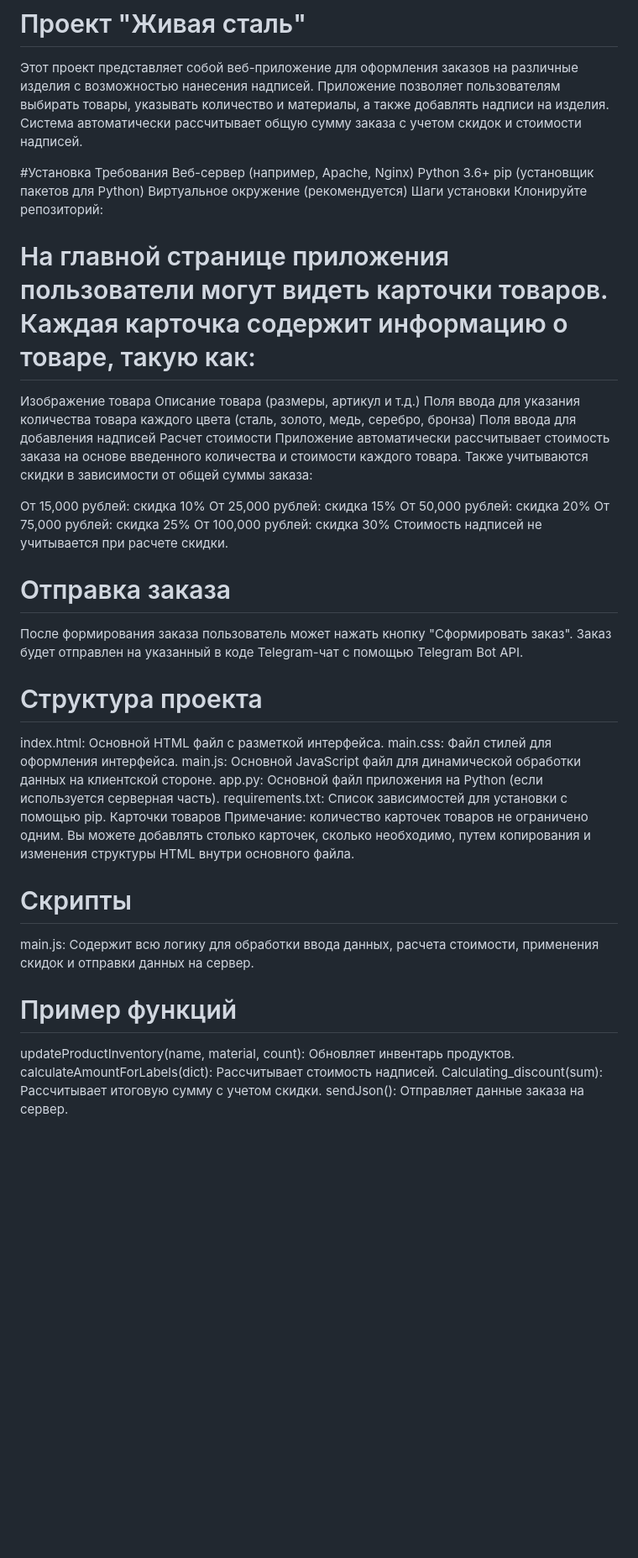
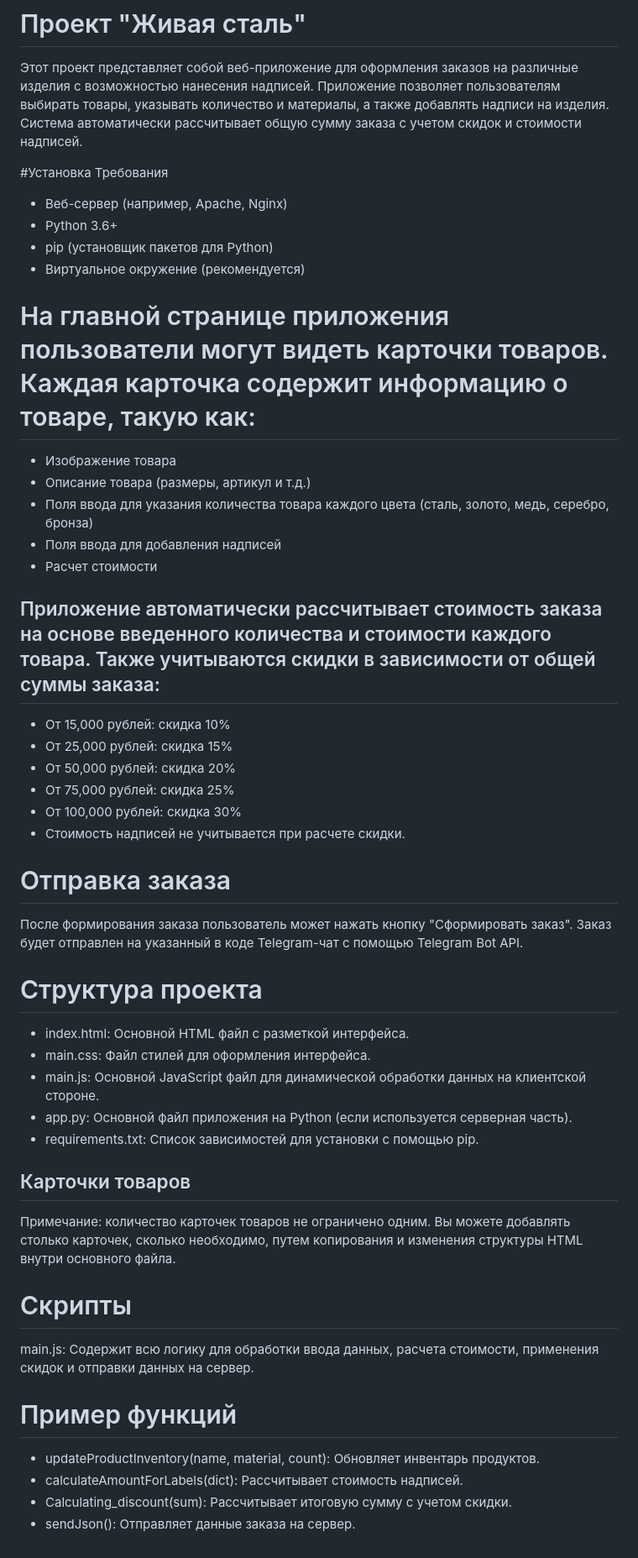
Before and after one commit to martiro5yan/Living-steel-blacksmith-shop.github.io, a Markdown page: README.md, the part around the change. Shown: that part at 84% size. GitHub-like rendering; blank space fills up the shorter version.

```diff
--- a/README.md
+++ b/README.md
@@ -3,45 +3,44 @@
 
 #Установка
 Требования
-Веб-сервер (например, Apache, Nginx)
-Python 3.6+
-pip (установщик пакетов для Python)
-Виртуальное окружение (рекомендуется)
-Шаги установки
-Клонируйте репозиторий:
+* Веб-сервер (например, Apache, Nginx)
+* Python 3.6+
+* pip (установщик пакетов для Python)
+* Виртуальное окружение (рекомендуется)
+
 
 # На главной странице приложения пользователи могут видеть карточки товаров. Каждая карточка содержит информацию о товаре, такую как:
 
-Изображение товара
-Описание товара (размеры, артикул и т.д.)
-Поля ввода для указания количества товара каждого цвета (сталь, золото, медь, серебро, бронза)
-Поля ввода для добавления надписей
-Расчет стоимости
-Приложение автоматически рассчитывает стоимость заказа на основе введенного количества и стоимости каждого товара. Также учитываются скидки в зависимости от общей суммы заказа:
+* Изображение товара
+* Описание товара (размеры, артикул и т.д.)
+* Поля ввода для указания количества товара каждого цвета (сталь, золото, медь, серебро, бронза)
+* Поля ввода для добавления надписей
+* Расчет стоимости
+## Приложение автоматически рассчитывает стоимость заказа на основе введенного количества и стоимости каждого товара. Также учитываются скидки в зависимости от общей суммы заказа:
 
-От 15,000 рублей: скидка 10%
-От 25,000 рублей: скидка 15%
-От 50,000 рублей: скидка 20%
-От 75,000 рублей: скидка 25%
-От 100,000 рублей: скидка 30%
-Стоимость надписей не учитывается при расчете скидки.
+* От 15,000 рублей: скидка 10%
+* От 25,000 рублей: скидка 15%
+* От 50,000 рублей: скидка 20%
+* От 75,000 рублей: скидка 25%
+* От 100,000 рублей: скидка 30%
+* Стоимость надписей не учитывается при расчете скидки.
 
 # Отправка заказа
 После формирования заказа пользователь может нажать кнопку "Сформировать заказ". Заказ будет отправлен на указанный в коде Telegram-чат с помощью Telegram Bot API.
 
 # Структура проекта
-index.html: Основной HTML файл с разметкой интерфейса.
-main.css: Файл стилей для оформления интерфейса.
-main.js: Основной JavaScript файл для динамической обработки данных на клиентской стороне.
-app.py: Основной файл приложения на Python (если используется серверная часть).
-requirements.txt: Список зависимостей для установки с помощью pip.
-Карточки товаров
+* index.html: Основной HTML файл с разметкой интерфейса.
+* main.css: Файл стилей для оформления интерфейса.
+* main.js: Основной JavaScript файл для динамической обработки данных на клиентской стороне.
+* app.py: Основной файл приложения на Python (если используется серверная часть).
+* requirements.txt: Список зависимостей для установки с помощью pip.
+## Карточки товаров
 Примечание: количество карточек товаров не ограничено одним. Вы можете добавлять столько карточек, сколько необходимо, путем копирования и изменения структуры HTML внутри основного файла.
 
 # Скрипты
 main.js: Содержит всю логику для обработки ввода данных, расчета стоимости, применения скидок и отправки данных на сервер.
 # Пример функций
-updateProductInventory(name, material, count): Обновляет инвентарь продуктов.
-calculateAmountForLabels(dict): Рассчитывает стоимость надписей.
-Calculating_discount(sum): Рассчитывает итоговую сумму с учетом скидки.
-sendJson(): Отправляет данные заказа на сервер.
+* updateProductInventory(name, material, count): Обновляет инвентарь продуктов.
+* calculateAmountForLabels(dict): Рассчитывает стоимость надписей.
+* Calculating_discount(sum): Рассчитывает итоговую сумму с учетом скидки.
+* sendJson(): Отправляет данные заказа на сервер.
```
